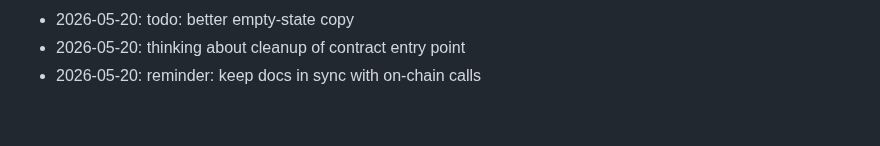
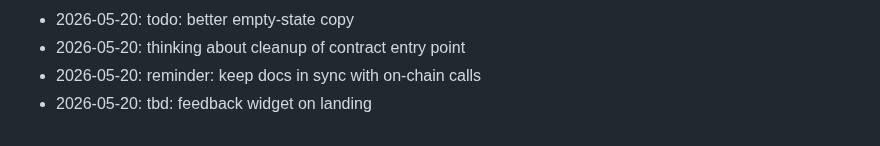
Before and after one commit to dhitalmonster-hub/emoji-react, a Markdown page: NOTES.md, the part around the change. Drawn GitHub-style.

Commit message:
chore: add a note

```diff
--- a/NOTES.md
+++ b/NOTES.md
@@ -68,3 +68,4 @@ Dev journal — informal.
 - 2026-05-20: todo: better empty-state copy
 - 2026-05-20: thinking about cleanup of contract entry point
 - 2026-05-20: reminder: keep docs in sync with on-chain calls
+- 2026-05-20: tbd: feedback widget on landing
```
